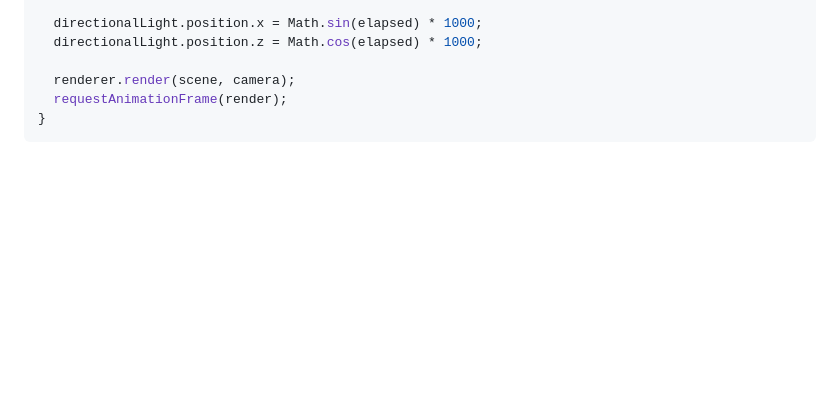
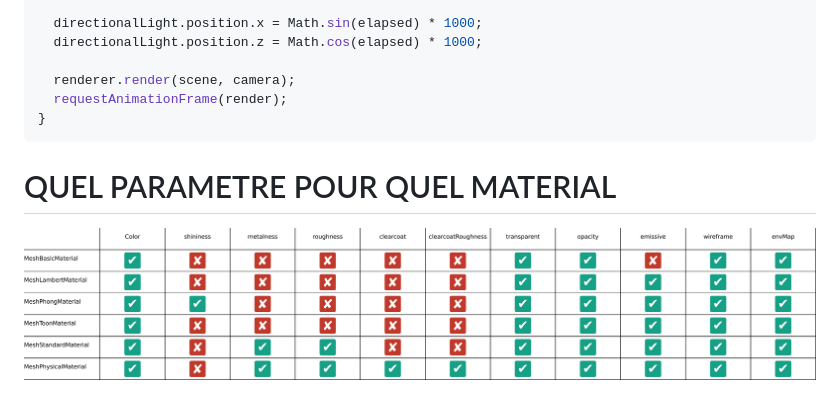
Before and after one commit to Vandal-William/ThreeJS-learning, a Markdown page: docs/z-Code/6-Material.md, the part around the change. Drawn GitHub-style; pictures changed too: docs/images/MaterialTable.png (added); blank space fills up the shorter version.

````diff
--- a/docs/z-Code/6-Material.md
+++ b/docs/z-Code/6-Material.md
@@ -66,3 +66,7 @@ function render() {
   requestAnimationFrame(render);
 }
 ```
+
+# QUEL PARAMETRE POUR QUEL MATERIAL
+
+![MaterialTable](../images/MaterialTable.png)
````
Also changed, not shown: docs/z-Code/2-camera-orthographic.md (+1 -1 lines), docs/z-Code/7-La-classe-color.md (added, +52 -0 lines), docs/z-Code/8-Texture.md (added, +57 -0 lines), assets/textures/Itachi.png (added), 2 other files.
